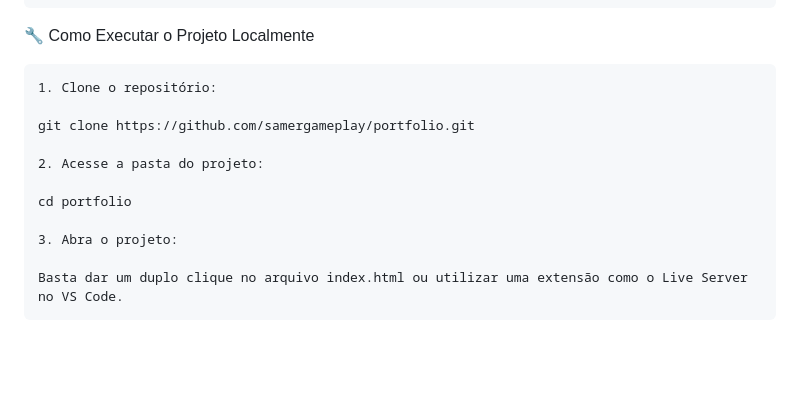
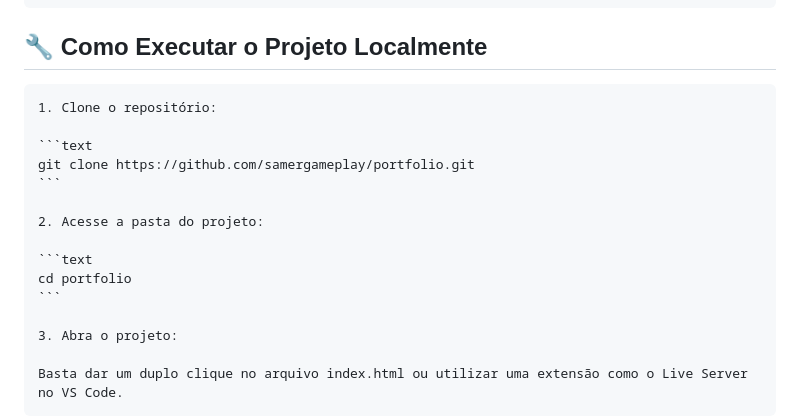
Before and after one commit to Samuel-David-Oficial/meu-repositorio, a Markdown page: README.md, the part around one of its changes. Rendered like a GitHub page; blank space fills up the shorter version.

Commit message:
readme v.3

````diff
--- a/README.md
+++ b/README.md
@@ -62,15 +63,19 @@ meu-repositorio/
         └── icon_foto.jpeg # Imagem de perfil do autor
 ```
 
-🔧 Como Executar o Projeto Localmente
+## 🔧 Como Executar o Projeto Localmente
 
     1. Clone o repositório:
 
+    ```text
     git clone https://github.com/samergameplay/portfolio.git
+    ```
 
     2. Acesse a pasta do projeto:
 
+    ```text
     cd portfolio
+    ```
 
     3. Abra o projeto:
 
````
Also changed, not shown: other parts of README.md (+5 -4 lines).
